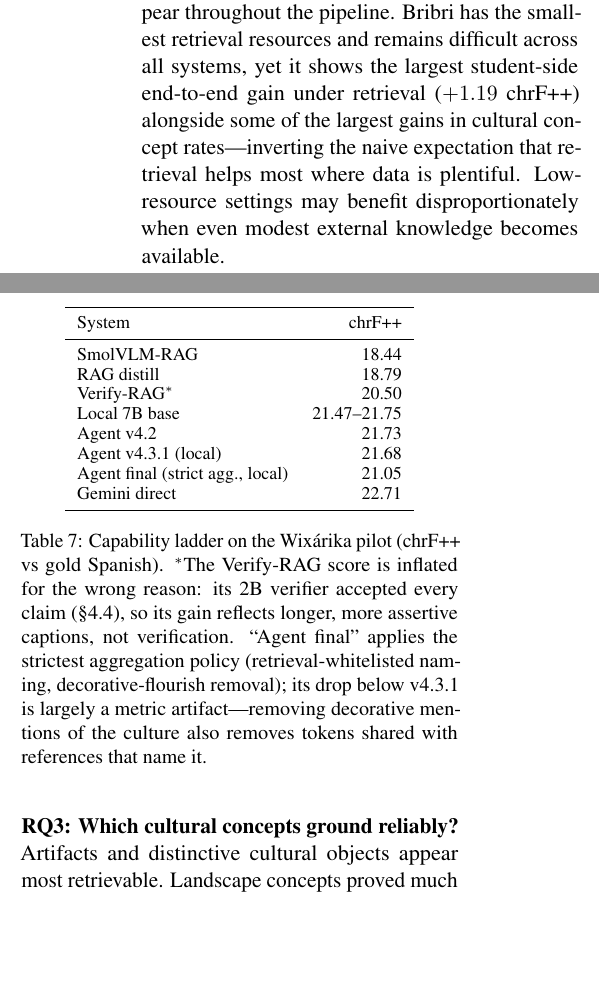
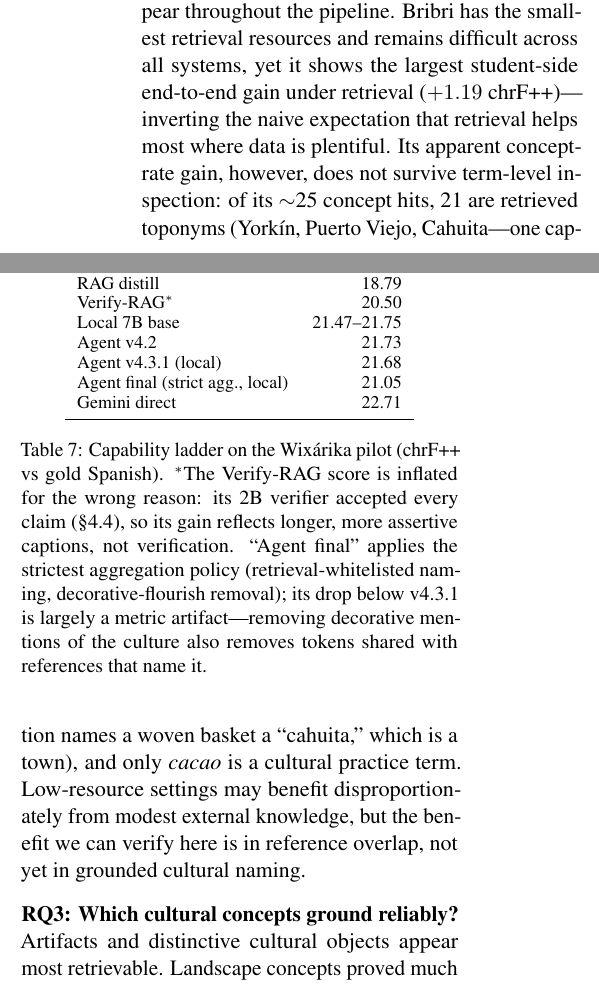
Before and after one commit to romit-basak/CICIL, a LaTeX paper (acl2023/cicil_final.tex): two parts of the columns of page 5 of 9, joined at a grey line, cut so that both start at the same text, the shorter picture padded with empty space. Compiled offline with pdfLaTeX.

Commit message:
RQ2 softened: bribri concept-rate gain is 21/25 toponyms (cahuita-basket case); rates-table caption qualified; rubric: 'typical of X culture' = culture-name echo, scores 1

```diff
--- a/acl2023/cicil_final.tex
+++ b/acl2023/cicil_final.tex
@@ -494,11 +496,15 @@ reductions in faithfulness.
 \paragraph{RQ2: Resource effects.}
 Resource disparities appear throughout the pipeline. Bribri has the smallest
 retrieval resources and remains difficult across all systems, yet it shows
-the largest student-side end-to-end gain under retrieval ($+1.19$ chrF++)
-alongside some of the largest gains in cultural concept rates---inverting
-the naive expectation that retrieval helps most where data is plentiful.
-Low-resource settings may benefit disproportionately when even modest
-external knowledge becomes available.
+the largest student-side end-to-end gain under retrieval ($+1.19$
+chrF++)---inverting the naive expectation that retrieval helps most where
+data is plentiful. Its apparent concept-rate gain, however, does not survive
+term-level inspection: of its $\sim$25 concept hits, 21 are retrieved
+toponyms (Yorkín, Puerto Viejo, Cahuita---one caption names a woven basket
+a ``cahuita,'' which is a town), and only \emph{cacao} is a cultural
+practice term. Low-resource settings may benefit disproportionately from
+modest external knowledge, but the benefit we can verify here is in
+reference overlap, not yet in grounded cultural naming.
 
 \paragraph{RQ3: Which cultural concepts ground reliably?}
 Artifacts and distinctive cultural objects appear most retrievable. Landscape
```
Also changed, not shown: analysis/human_eval/RUBRIC.md (+4 -1 lines), acl2023/cicil_final.pdf, acl2023/cicil_final.tex (4 more changed lines).
